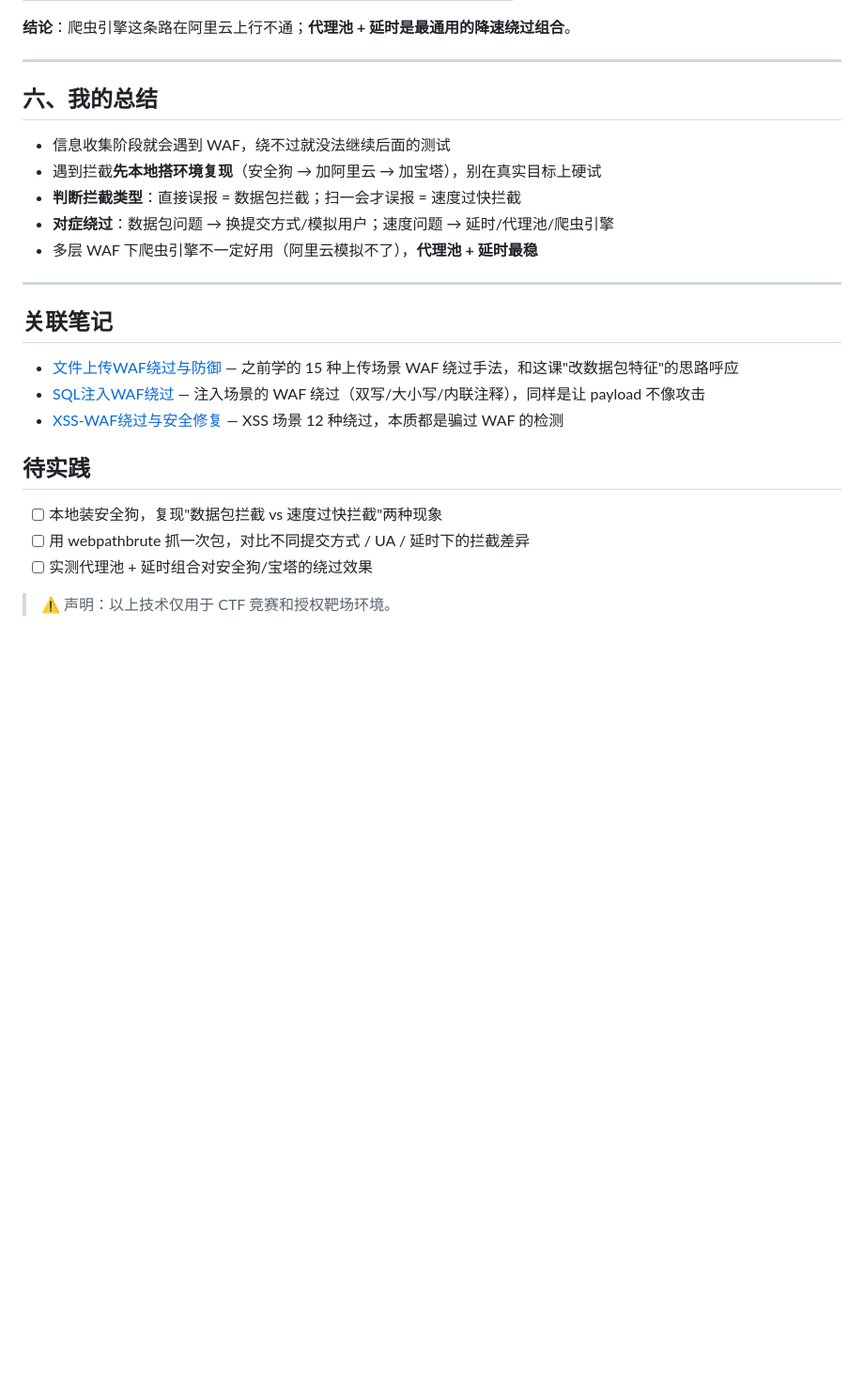
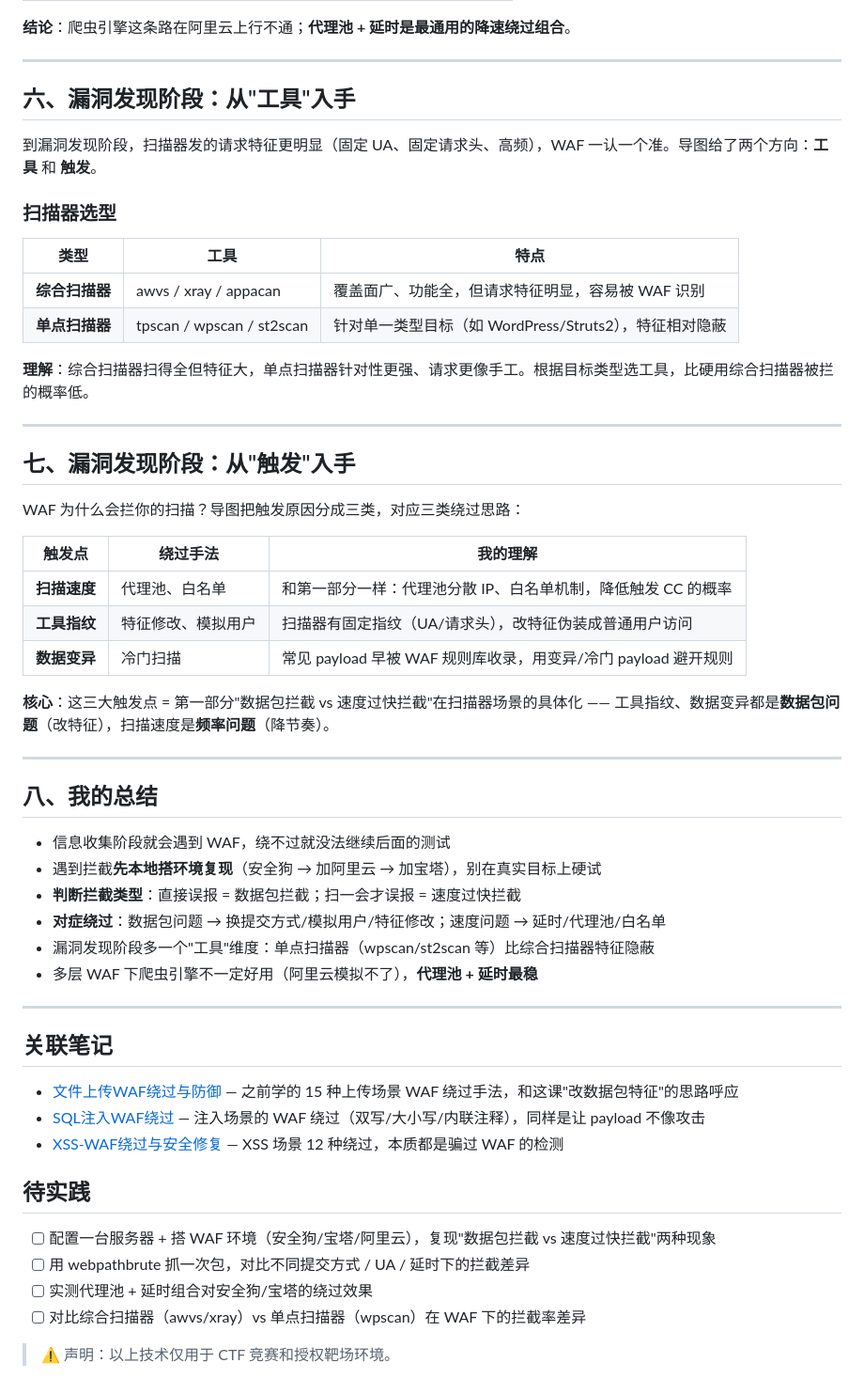
Before and after one commit to Monney-sys/daily-learning, a Markdown page: 2026-08-15-WAF绕过-信息收集与漏洞发现.md, the part around one of its changes. Shown at 94% size. Drawn GitHub-style; blank space fills up the shorter version.

```diff
--- a/2026-08-15-信息收集阶段WAF绕过.md
+++ b/2026-08-15-WAF绕过-信息收集与漏洞发现.md
@@ -71,12 +71,42 @@
 
 ---
 
-## 六、我的总结
+## 六、漏洞发现阶段：从"工具"入手
+
+到漏洞发现阶段，扫描器发的请求特征更明显（固定 UA、固定请求头、高频），WAF 一认一个准。导图给了两个方向：**工具** 和 **触发**。
+
+### 扫描器选型
+
+| 类型 | 工具 | 特点 |
+|------|------|------|
+| **综合扫描器** | awvs / xray / appacan | 覆盖面广、功能全，但请求特征明显，容易被 WAF 识别 |
+| **单点扫描器** | tpscan / wpscan / st2scan | 针对单一类型目标（如 WordPress/Struts2），特征相对隐蔽 |
+
+**理解**：综合扫描器扫得全但特征大，单点扫描器针对性更强、请求更像手工。根据目标类型选工具，比硬用综合扫描器被拦的概率低。
+
+---
+
+## 七、漏洞发现阶段：从"触发"入手
+
+WAF 为什么会拦你的扫描？导图把触发原因分成三类，对应三类绕过思路：
+
+| 触发点 | 绕过手法 | 我的理解 |
+|--------|---------|---------|
+| **扫描速度** | 代理池、白名单 | 和第一部分一样：代理池分散 IP、白名单机制，降低触发 CC 的概率 |
+| **工具指纹** | 特征修改、模拟用户 | 扫描器有固定指纹（UA/请求头），改特征伪装成普通用户访问 |
+| **数据变异** | 冷门扫描 | 常见 payload 早被 WAF 规则库收录，用变异/冷门 payload 避开规则 |
+
+**核心**：这三大触发点 = 第一部分"数据包拦截 vs 速度过快拦截"在扫描器场景的具体化 —— 工具指纹、数据变异都是**数据包问题**（改特征），扫描速度是**频率问题**（降节奏）。
+
+---
+
+## 八、我的总结
 
 - 信息收集阶段就会遇到 WAF，绕不过就没法继续后面的测试
 - 遇到拦截**先本地搭环境复现**（安全狗 → 加阿里云 → 加宝塔），别在真实目标上硬试
 - **判断拦截类型**：直接误报 = 数据包拦截；扫一会才误报 = 速度过快拦截
-- **对症绕过**：数据包问题 → 换提交方式/模拟用户；速度问题 → 延时/代理池/爬虫引擎
+- **对症绕过**：数据包问题 → 换提交方式/模拟用户/特征修改；速度问题 → 延时/代理池/白名单
+- 漏洞发现阶段多一个"工具"维度：单点扫描器（wpscan/st2scan 等）比综合扫描器特征隐蔽
 - 多层 WAF 下爬虫引擎不一定好用（阿里云模拟不了），**代理池 + 延时最稳**
 
 ---
@@ -89,8 +119,9 @@
 
 ## 待实践
 
-- [ ] 本地装安全狗，复现"数据包拦截 vs 速度过快拦截"两种现象
+- [ ] 配置一台服务器 + 搭 WAF 环境（安全狗/宝塔/阿里云），复现"数据包拦截 vs 速度过快拦截"两种现象
 - [ ] 用 webpathbrute 抓一次包，对比不同提交方式 / UA / 延时下的拦截差异
 - [ ] 实测代理池 + 延时组合对安全狗/宝塔的绕过效果
+- [ ] 对比综合扫描器（awvs/xray）vs 单点扫描器（wpscan）在 WAF 下的拦截率差异
 
 > ⚠️ 声明：以上技术仅用于 CTF 竞赛和授权靶场环境。
```
Also changed, not shown: other parts of 2026-08-15-WAF绕过-信息收集与漏洞发现.md (+6 -6 lines), README.md (+2 -2 lines).
